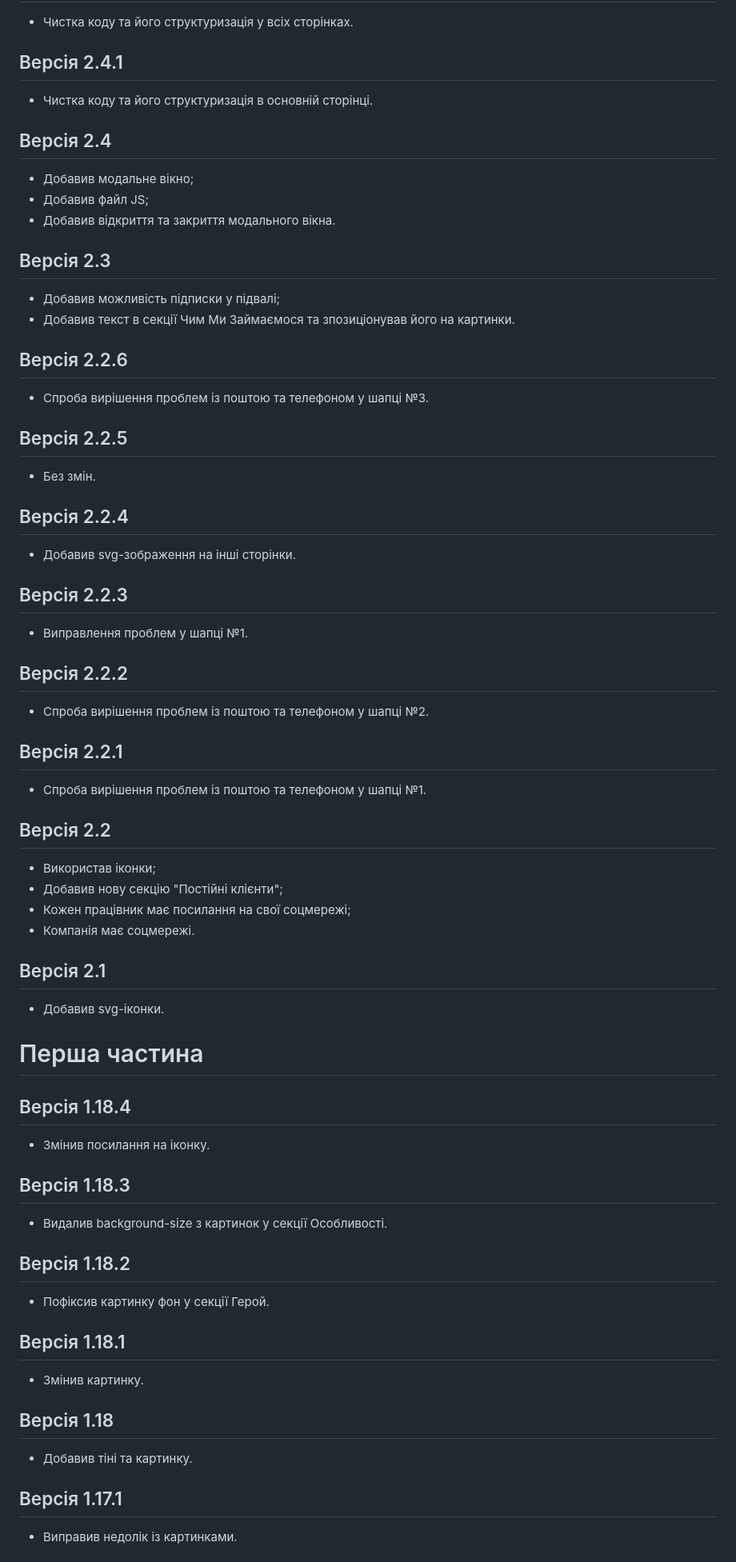
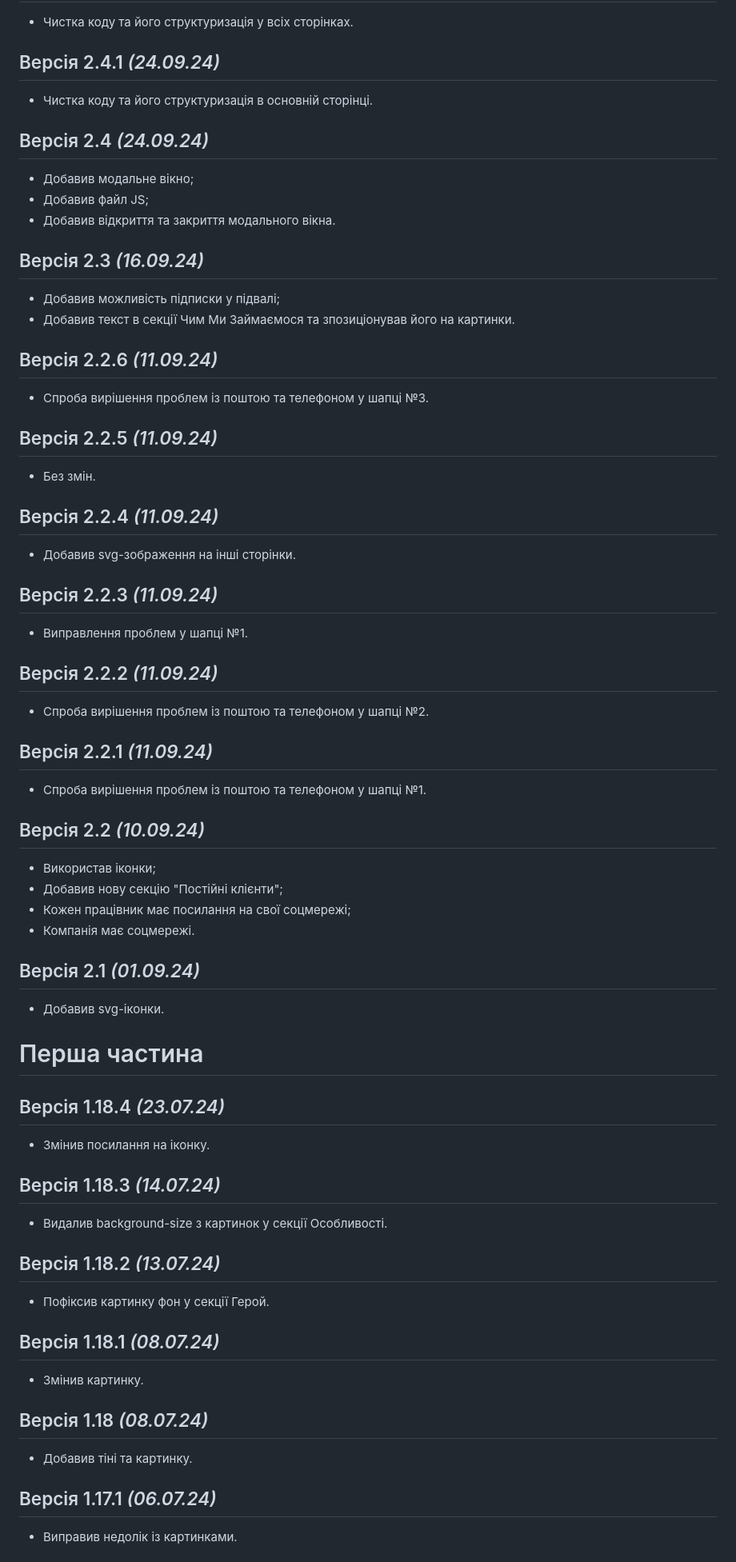
Before and after one commit to RomaniukSashko/WebStudio, a Markdown page: Readme.md, the part around one of its changes. Shown at 80% size. Rendered like a GitHub page.

```diff
--- a/Readme.md
+++ b/Readme.md
@@ -5,61 +61,61 @@
 - Чистка коду та його структуризація у всіх сторінках.
 
-## Версія 2.4.1
+## Версія 2.4.1 *(24.09.24)*
 - Чистка коду та його структуризація в основній сторінці.
 
-## Версія 2.4
+## Версія 2.4 *(24.09.24)*
 - Добавив модальне вікно;
 - Добавив файл JS;
 - Добавив відкриття та закриття модального вікна.
 
-## Версія 2.3
+## Версія 2.3 *(16.09.24)*
 - Добавив можливість підписки у підвалі;
 - Добавив текст в секції Чим Ми Займаємося та зпозиціонував його на картинки.
 
-## Версія 2.2.6
+## Версія 2.2.6 *(11.09.24)*
 - Спроба вирішення проблем із поштою та телефоном у шапці №3.
 
-## Версія 2.2.5
+## Версія 2.2.5 *(11.09.24)*
 - Без змін.
 
-## Версія 2.2.4
+## Версія 2.2.4 *(11.09.24)*
 - Добавив svg-зображення на інші сторінки.
 
-## Версія 2.2.3
+## Версія 2.2.3 *(11.09.24)*
 - Виправлення проблем у шапці №1.
 
-## Версія 2.2.2
+## Версія 2.2.2 *(11.09.24)*
 - Спроба вирішення проблем із поштою та телефоном у шапці №2.
 
-## Версія 2.2.1
+## Версія 2.2.1 *(11.09.24)*
 - Спроба вирішення проблем із поштою та телефоном у шапці №1.
 
-## Версія 2.2
+## Версія 2.2 *(10.09.24)*
 - Використав іконки;
 - Добавив нову секцію "Постійні клієнти";
 - Кожен працівник має посилання на свої соцмережі;
 - Компанія має соцмережі.
 
-## Версія 2.1
+## Версія 2.1 *(01.09.24)*
 - Добавив svg-іконки.
 
 # Перша частина
 
-## Версія 1.18.4
+## Версія 1.18.4 *(23.07.24)*
 - Змінив посилання на іконку.
 
-## Версія 1.18.3
+## Версія 1.18.3 *(14.07.24)*
 - Видалив background-size з картинок у секції Особливості.
 
-## Версія 1.18.2
+## Версія 1.18.2 *(13.07.24)*
 - Пофіксив картинку фон у секції Герой.
 
-## Версія 1.18.1
+## Версія 1.18.1 *(08.07.24)*
 - Змінив картинку.
 
-## Версія 1.18
+## Версія 1.18 *(08.07.24)*
 - Добавив тіні та картинку.
 
-## Версія 1.17.1
+## Версія 1.17.1 *(06.07.24)*
 - Виправив недолік із картинками.
 
```
Also changed, not shown: other parts of Readme.md (+105 -45 lines).
